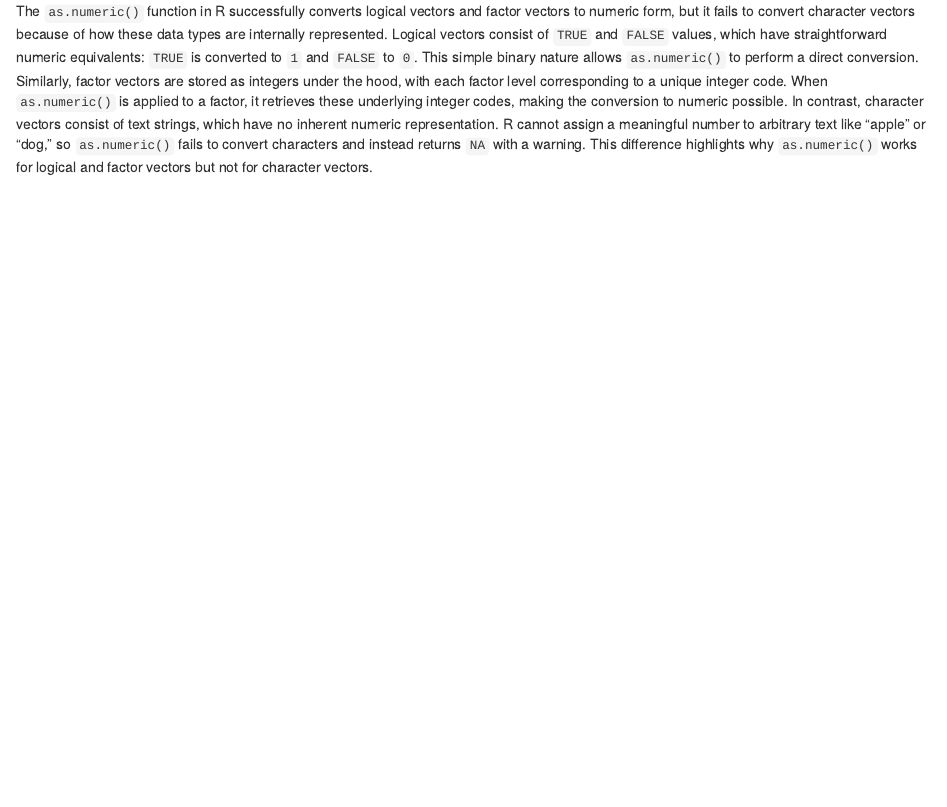
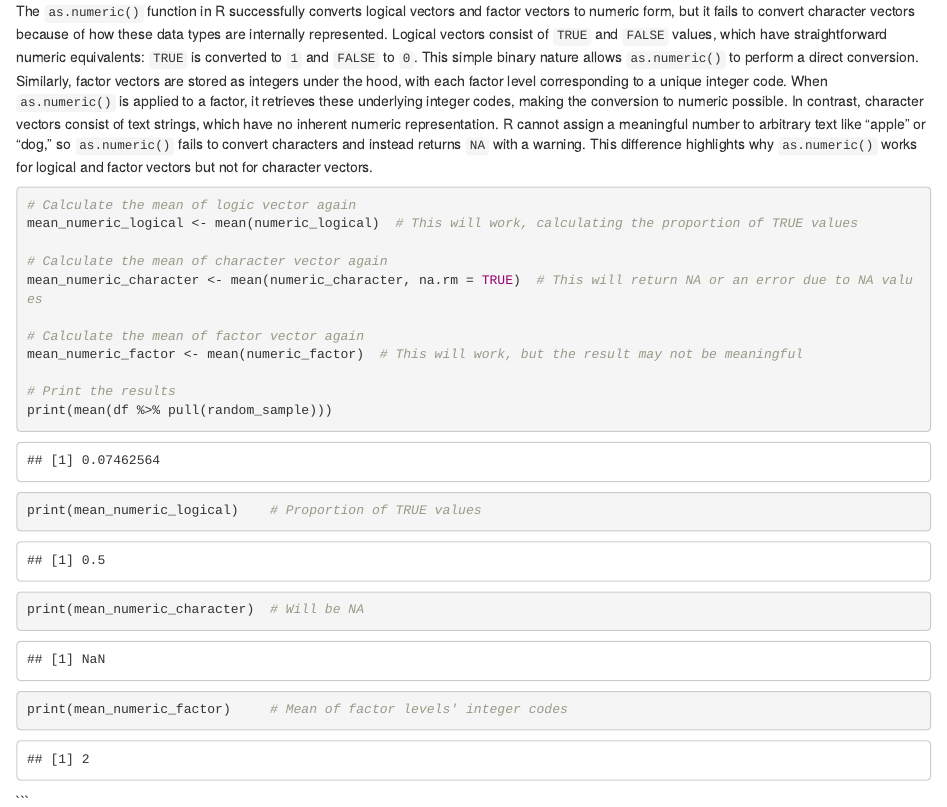
Before and after one commit to tingyusally/p8105_hw1_tq2171, an R Markdown document (p8105_hw1_tq2171.Rmd): the page in a window 1100 px wide, from 3330 px down. Rendered offline with R 4.5, knitr and Pandoc, with nearby package versions.

Commit message:
calculate the mean of each vectors again

````diff
--- a/p8105_hw1_tq2171.Rmd
+++ b/p8105_hw1_tq2171.Rmd
@@ -97,3 +97,21 @@ numeric_factor <- as.numeric(df$factor_vector)
 ```
 
 The `as.numeric()` function in R successfully converts logical vectors and factor vectors to numeric form, but it fails to convert character vectors because of how these data types are internally represented. Logical vectors consist of `TRUE` and `FALSE` values, which have straightforward numeric equivalents: `TRUE` is converted to `1` and `FALSE` to `0`. This simple binary nature allows `as.numeric()` to perform a direct conversion. Similarly, factor vectors are stored as integers under the hood, with each factor level corresponding to a unique integer code. When `as.numeric()` is applied to a factor, it retrieves these underlying integer codes, making the conversion to numeric possible. In contrast, character vectors consist of text strings, which have no inherent numeric representation. R cannot assign a meaningful number to arbitrary text like "apple" or "dog," so `as.numeric()` fails to convert characters and instead returns `NA` with a warning. This difference highlights why `as.numeric()` works for logical and factor vectors but not for character vectors.
+
+```{r}
+# Calculate the mean of logic vector again
+mean_numeric_logical <- mean(numeric_logical)  # This will work, calculating the proportion of TRUE values
+
+# Calculate the mean of character vector again
+mean_numeric_character <- mean(numeric_character, na.rm = TRUE)  # This will return NA or an error due to NA values
+
+# Calculate the mean of factor vector again
+mean_numeric_factor <- mean(numeric_factor)  # This will work, but the result may not be meaningful
+
+# Print the results
+print(mean(df %>% pull(random_sample)))
+print(mean_numeric_logical)    # Proportion of TRUE values
+print(mean_numeric_character)  # Will be NA
+print(mean_numeric_factor)     # Mean of factor levels' integer codes
+```
+```
````
